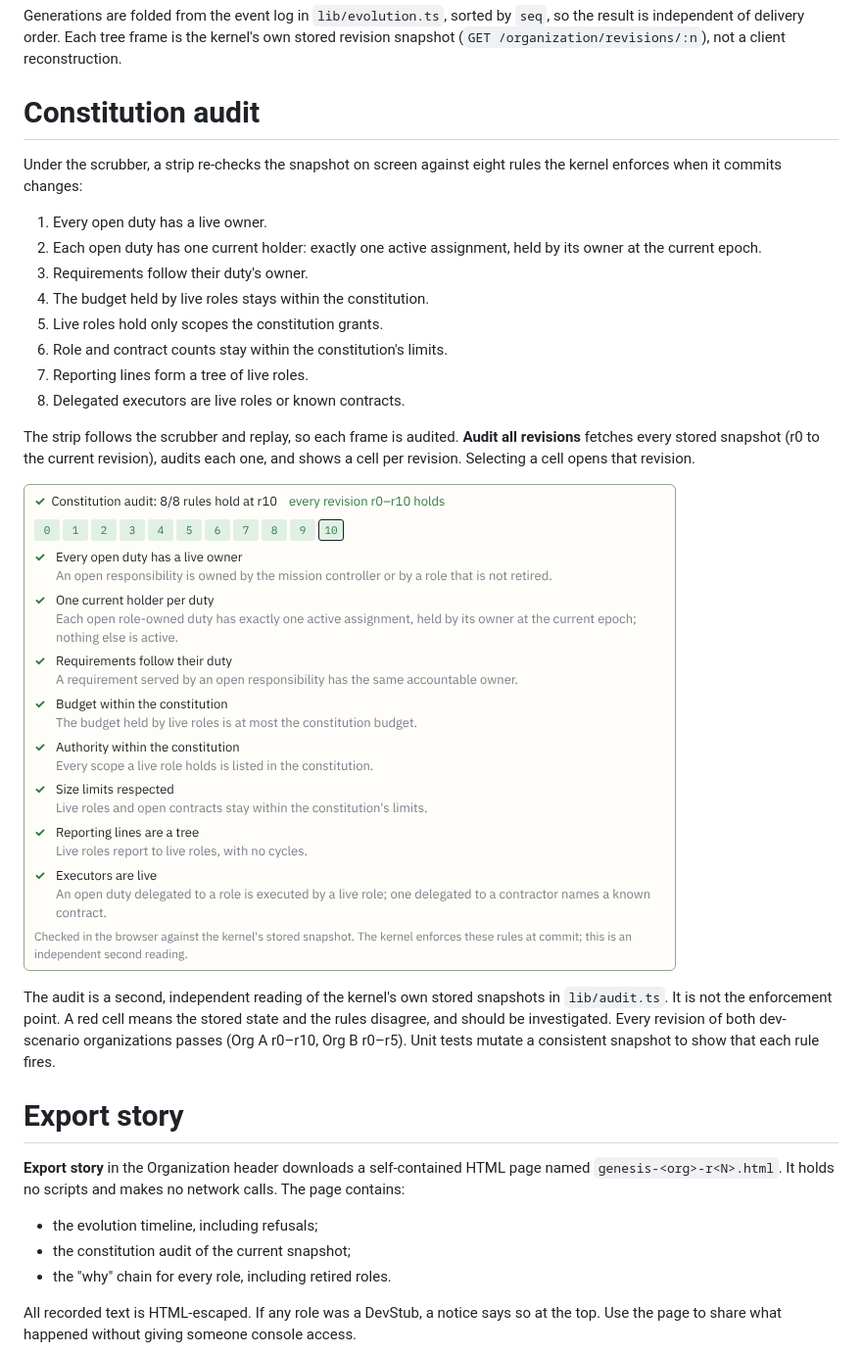
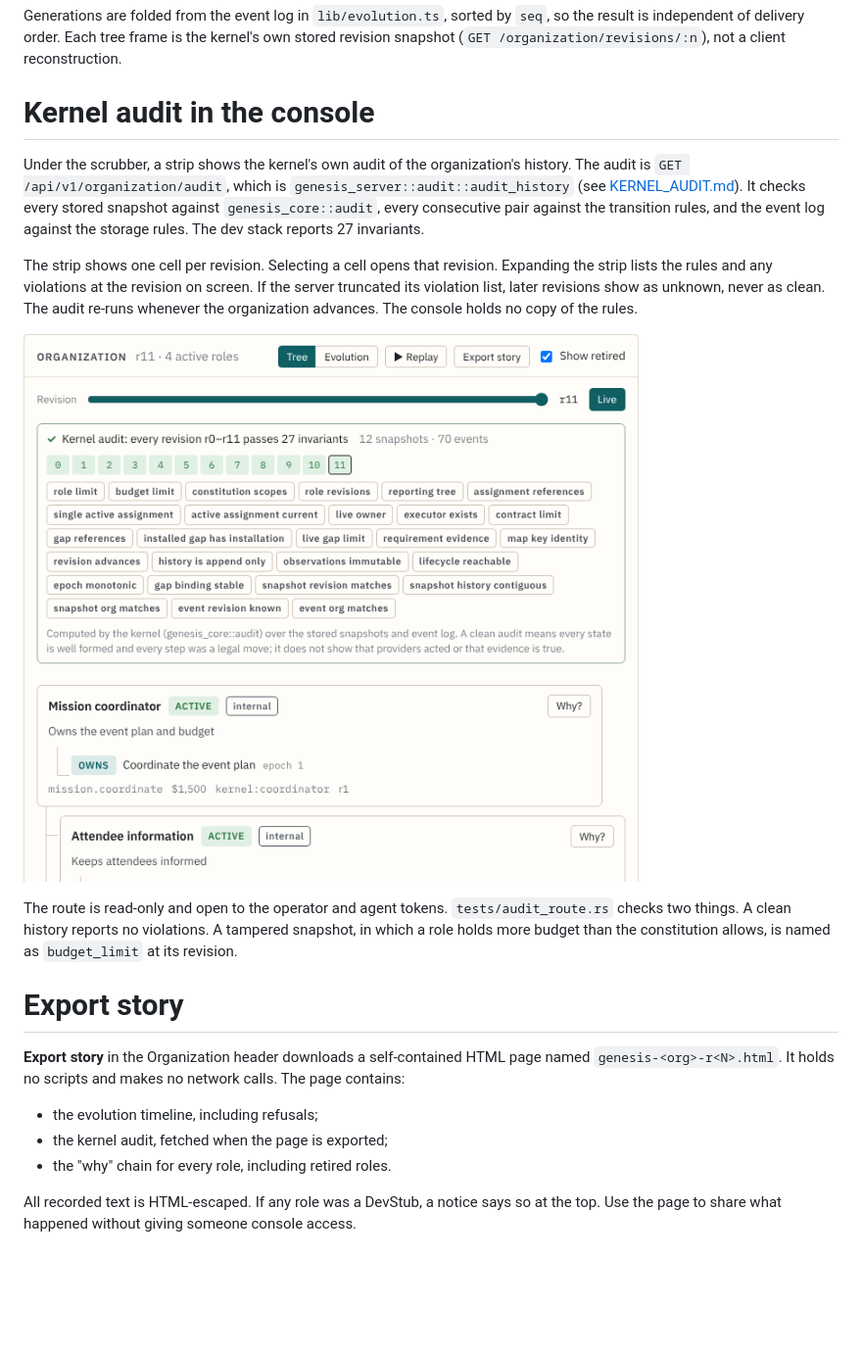
Before and after one commit to HenryWashuHe/genesis, a Markdown page: docs/PROVENANCE.md, the part around one of its changes. Shown at 98% size. Drawn GitHub-style; pictures changed too: docs/img/console-audit.png; blank space fills up the shorter version.

```diff
--- a/docs/PROVENANCE.md
+++ b/docs/PROVENANCE.md
@@ -81,32 +85,27 @@ Generations are folded from the event log in `lib/evolution.ts`, sorted by
 kernel's own stored revision snapshot (`GET /organization/revisions/:n`), not
 a client reconstruction.
 
-# Constitution audit
+# Kernel audit in the console
 
-Under the scrubber, a strip re-checks the snapshot on screen against eight
-rules the kernel enforces when it commits changes:
+Under the scrubber, a strip shows the kernel's own audit of the organization's
+history. The audit is `GET /api/v1/organization/audit`, which is
+`genesis_server::audit::audit_history` (see [KERNEL_AUDIT.md](KERNEL_AUDIT.md)).
+It checks every stored snapshot against `genesis_core::audit`, every
+consecutive pair against the transition rules, and the event log against the
+storage rules. The dev stack reports 27 invariants.
 
-1. Every open duty has a live owner.
-2. Each open duty has one current holder: exactly one active assignment, held by its owner at the current epoch.
-3. Requirements follow their duty's owner.
-4. The budget held by live roles stays within the constitution.
-5. Live roles hold only scopes the constitution grants.
-6. Role and contract counts stay within the constitution's limits.
-7. Reporting lines form a tree of live roles.
-8. Delegated executors are live roles or known contracts.
+The strip shows one cell per revision. Selecting a cell opens that revision.
+Expanding the strip lists the rules and any violations at the revision on
+screen. If the server truncated its violation list, later revisions show as
+unknown, never as clean. The audit re-runs whenever the organization advances.
+The console holds no copy of the rules.
 
-The strip follows the scrubber and replay, so each frame is audited. **Audit
-all revisions** fetches every stored snapshot (r0 to the current revision),
-audits each one, and shows a cell per revision. Selecting a cell opens that
-revision.
+![Kernel audit across all revisions](img/console-audit.png)
 
-![Constitution audit across all revisions](img/console-audit.png)
-
-The audit is a second, independent reading of the kernel's own stored
-snapshots in `lib/audit.ts`. It is not the enforcement point. A red cell
-means the stored state and the rules disagree, and should be investigated.
-Every revision of both dev-scenario organizations passes (Org A r0–r10, Org B
-r0–r5). Unit tests mutate a consistent snapshot to show that each rule fires.
+The route is read-only and open to the operator and agent tokens.
+`tests/audit_route.rs` checks two things. A clean history reports no
+violations. A tampered snapshot, in which a role holds more budget than the
+constitution allows, is named as `budget_limit` at its revision.
 
 # Export story
 
@@ -115,7 +114,7 @@ page named `genesis-<org>-r<N>.html`. It holds no scripts and makes no
 network calls. The page contains:
 
 - the evolution timeline, including refusals;
-- the constitution audit of the current snapshot;
+- the kernel audit, fetched when the page is exported;
 - the "why" chain for every role, including retired roles.
 
 All recorded text is HTML-escaped. If any role was a DevStub, a notice says
```
Also changed, not shown: other parts of docs/PROVENANCE.md (+4 -0 lines), docs/img/console-evolution.png, 11 other files.
